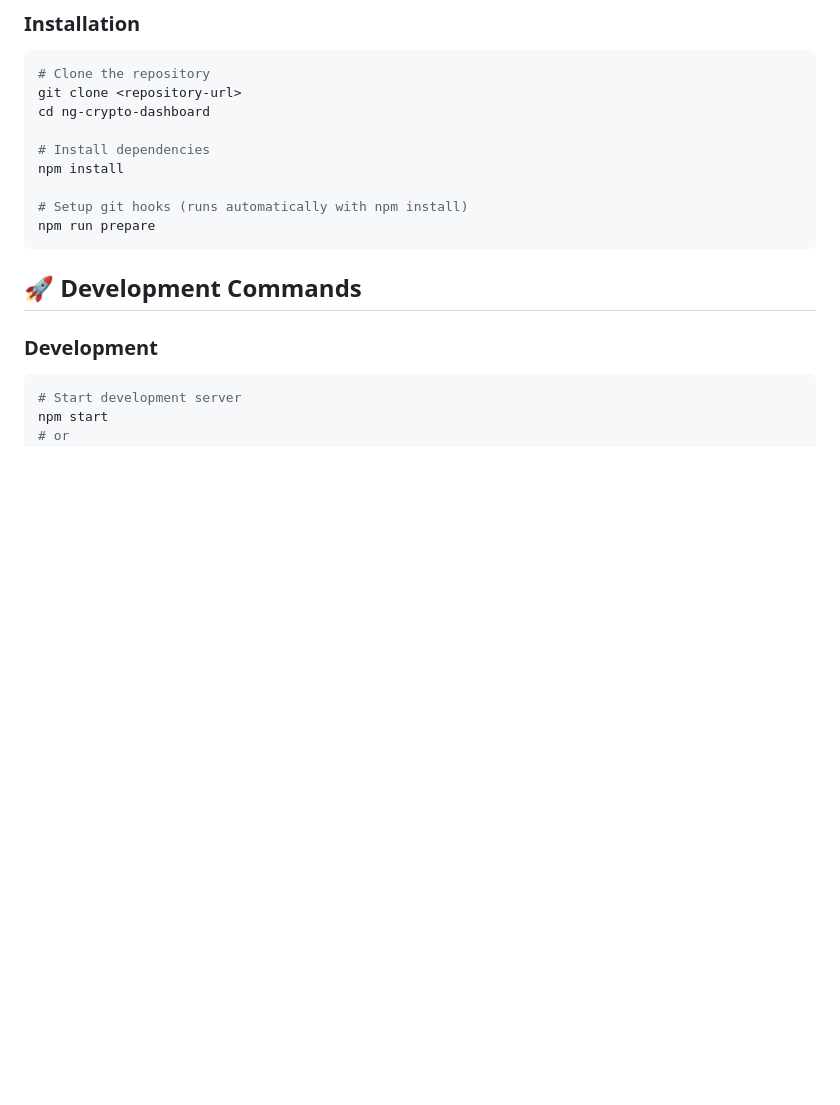
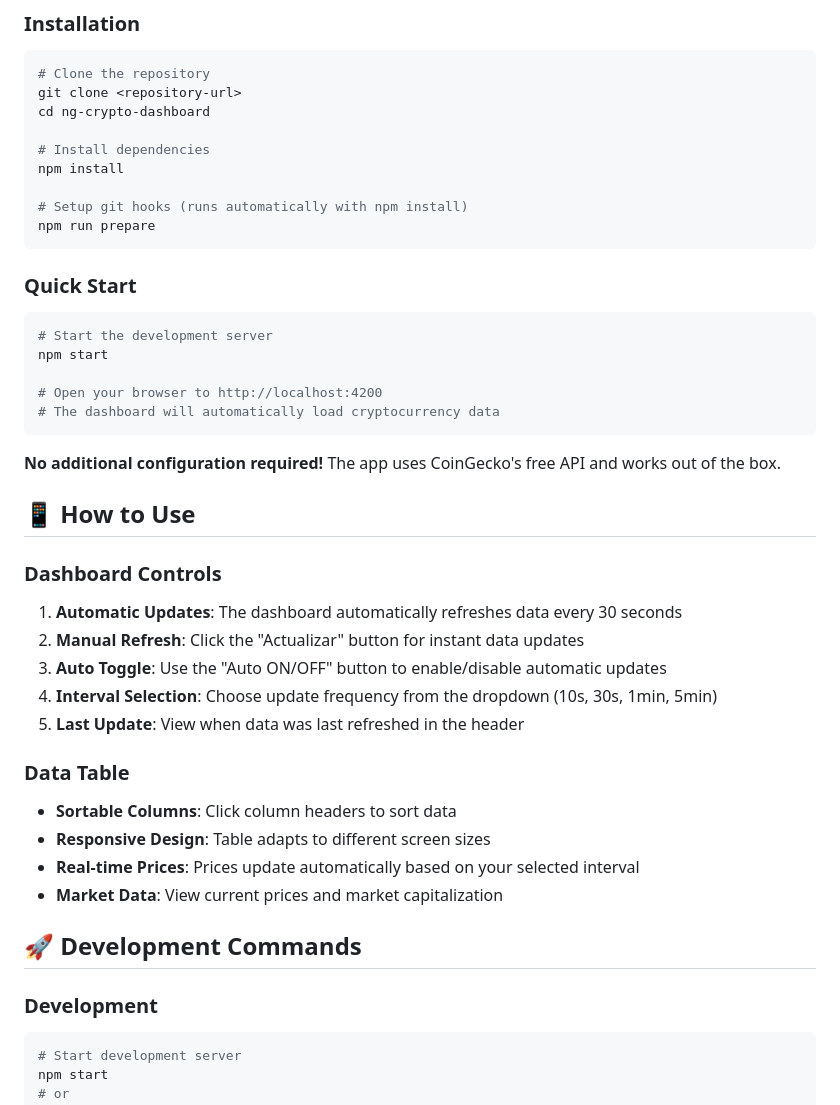
Before and after one commit to frxncismor/ag-grid, a Markdown page: README.md, the part around one of its changes. GitHub-like rendering; blank space fills up the shorter version.

````diff
--- a/README.md
+++ b/README.md
@@ -53,6 +91,35 @@ npm install
 # Setup git hooks (runs automatically with npm install)
 npm run prepare
 ```
+
+### Quick Start
+
+```bash
+# Start the development server
+npm start
+
+# Open your browser to http://localhost:4200
+# The dashboard will automatically load cryptocurrency data
+```
+
+**No additional configuration required!** The app uses CoinGecko's free API and works out of the box.
+
+## 📱 How to Use
+
+### Dashboard Controls
+
+1. **Automatic Updates**: The dashboard automatically refreshes data every 30 seconds
+2. **Manual Refresh**: Click the "Actualizar" button for instant data updates
+3. **Auto Toggle**: Use the "Auto ON/OFF" button to enable/disable automatic updates
+4. **Interval Selection**: Choose update frequency from the dropdown (10s, 30s, 1min, 5min)
+5. **Last Update**: View when data was last refreshed in the header
+
+### Data Table
+
+- **Sortable Columns**: Click column headers to sort data
+- **Responsive Design**: Table adapts to different screen sizes
+- **Real-time Prices**: Prices update automatically based on your selected interval
+- **Market Data**: View current prices and market capitalization
 
 ## 🚀 Development Commands
 
````
Also changed, not shown: other parts of README.md (+80 -18 lines).
